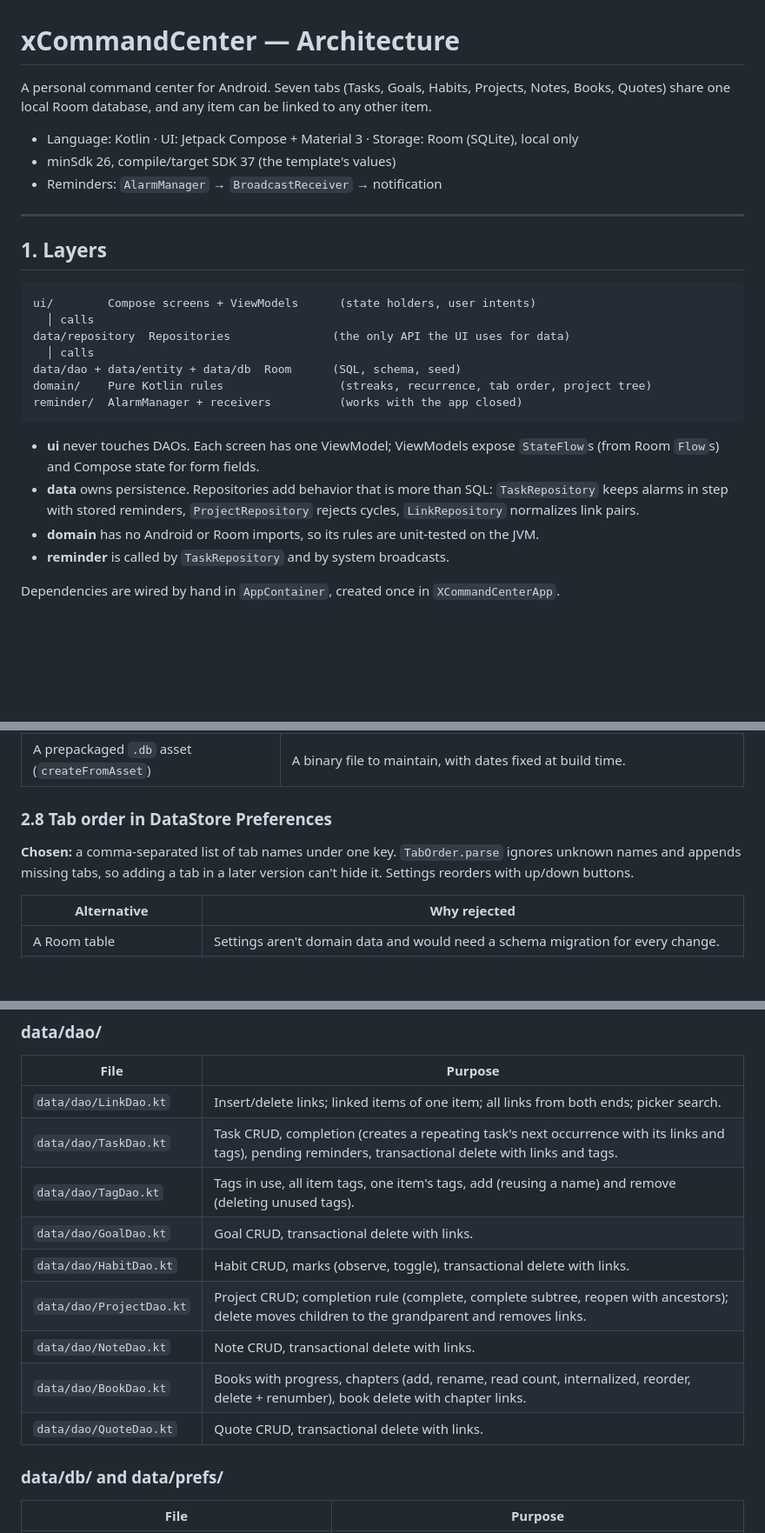
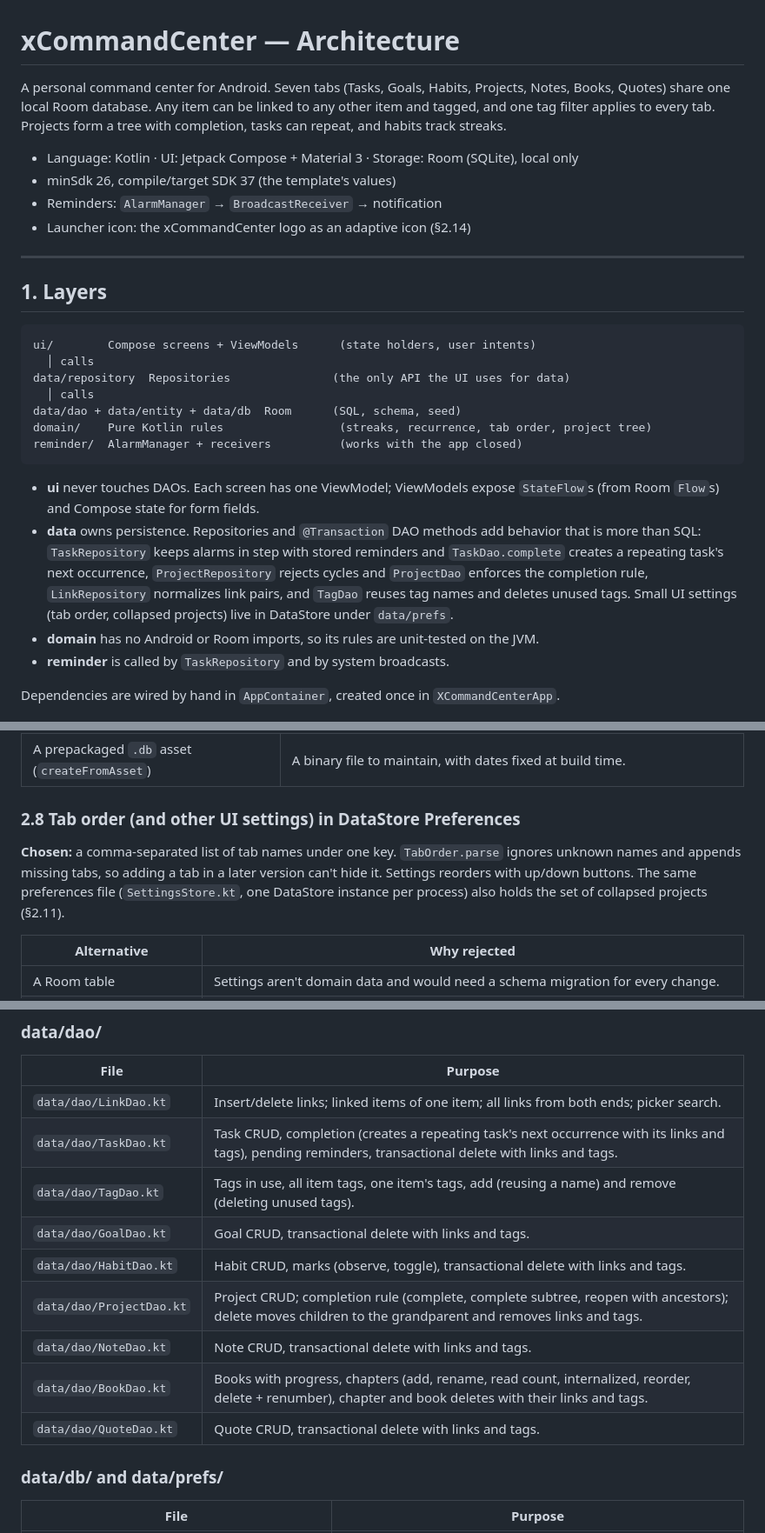
Before and after one commit to mailxee/zCommandCenter, a Markdown page: ARCHITECTURE.md, 3 parts joined by grey strips. Shown at 87% size. Rendered like a GitHub page; blank space fills up the shorter version.

```diff
--- a/ARCHITECTURE.md
+++ b/ARCHITECTURE.md
@@ -1,11 +1,14 @@
 # xCommandCenter — Architecture
 
 A personal command center for Android. Seven tabs (Tasks, Goals, Habits, Projects, Notes,
-Books, Quotes) share one local Room database, and any item can be linked to any other item.
+Books, Quotes) share one local Room database. Any item can be linked to any other item and
+tagged, and one tag filter applies to every tab. Projects form a tree with completion, tasks can
+repeat, and habits track streaks.
 
 - Language: Kotlin · UI: Jetpack Compose + Material 3 · Storage: Room (SQLite), local only
 - minSdk 26, compile/target SDK 37 (the template's values)
 - Reminders: `AlarmManager` → `BroadcastReceiver` → notification
+- Launcher icon: the xCommandCenter logo as an adaptive icon (§2.14)
 
 ---
 
@@ -23,9 +26,12 @@ reminder/  AlarmManager + receivers          (works with the app closed)
 
 - **ui** never touches DAOs. Each screen has one ViewModel; ViewModels expose `StateFlow`s (from
   Room `Flow`s) and Compose state for form fields.
-- **data** owns persistence. Repositories add behavior that is more than SQL: `TaskRepository`
-  keeps alarms in step with stored reminders, `ProjectRepository` rejects cycles,
-  `LinkRepository` normalizes link pairs.
+- **data** owns persistence. Repositories and `@Transaction` DAO methods add behavior that is
+  more than SQL: `TaskRepository` keeps alarms in step with stored reminders and `TaskDao.complete`
+  creates a repeating task's next occurrence, `ProjectRepository` rejects cycles and `ProjectDao`
+  enforces the completion rule, `LinkRepository` normalizes link pairs, and `TagDao` reuses tag
+  names and deletes unused tags. Small UI settings (tab order, collapsed projects) live in
+  DataStore under `data/prefs`.
 - **domain** has no Android or Room imports, so its rules are unit-tested on the JVM.
 - **reminder** is called by `TaskRepository` and by system broadcasts.
 
@@ -154,11 +162,12 @@ and streaks look current.
 | A "seeded" flag in preferences | Two sources of truth: clearing one but not the other re-seeds or skips seeding. |
 | A prepackaged `.db` asset (`createFromAsset`) | A binary file to maintain, with dates fixed at build time. |
 
-### 2.8 Tab order in DataStore Preferences
+### 2.8 Tab order (and other UI settings) in DataStore Preferences
 
 **Chosen:** a comma-separated list of tab names under one key. `TabOrder.parse` ignores unknown
 names and appends missing tabs, so adding a tab in a later version can't hide it. Settings
-reorders with up/down buttons.
+reorders with up/down buttons. The same preferences file (`SettingsStore.kt`, one DataStore
+instance per process) also holds the set of collapsed projects (§2.11).
 
 | Alternative | Why rejected |
 |---|---|
@@ -370,12 +400,12 @@ Removed from the template: `ExampleUnitTest.kt`, `ExampleInstrumentedTest.kt`, `
 | `data/dao/LinkDao.kt` | Insert/delete links; linked items of one item; all links from both ends; picker search. |
 | `data/dao/TaskDao.kt` | Task CRUD, completion (creates a repeating task's next occurrence with its links and tags), pending reminders, transactional delete with links and tags. |
 | `data/dao/TagDao.kt` | Tags in use, all item tags, one item's tags, add (reusing a name) and remove (deleting unused tags). |
-| `data/dao/GoalDao.kt` | Goal CRUD, transactional delete with links. |
-| `data/dao/HabitDao.kt` | Habit CRUD, marks (observe, toggle), transactional delete with links. |
-| `data/dao/ProjectDao.kt` | Project CRUD; completion rule (complete, complete subtree, reopen with ancestors); delete moves children to the grandparent and removes links. |
-| `data/dao/NoteDao.kt` | Note CRUD, transactional delete with links. |
-| `data/dao/BookDao.kt` | Books with progress, chapters (add, rename, read count, internalized, reorder, delete + renumber), book delete with chapter links. |
-| `data/dao/QuoteDao.kt` | Quote CRUD, transactional delete with links. |
+| `data/dao/GoalDao.kt` | Goal CRUD, transactional delete with links and tags. |
+| `data/dao/HabitDao.kt` | Habit CRUD, marks (observe, toggle), transactional delete with links and tags. |
+| `data/dao/ProjectDao.kt` | Project CRUD; completion rule (complete, complete subtree, reopen with ancestors); delete moves children to the grandparent and removes links and tags. |
+| `data/dao/NoteDao.kt` | Note CRUD, transactional delete with links and tags. |
+| `data/dao/BookDao.kt` | Books with progress, chapters (add, rename, read count, internalized, reorder, delete + renumber), chapter and book deletes with their links and tags. |
+| `data/dao/QuoteDao.kt` | Quote CRUD, transactional delete with links and tags. |
 
 ### data/db/ and data/prefs/
 | File | Purpose |
```
Also changed, not shown: other parts of ARCHITECTURE.md (+77 -30 lines).
